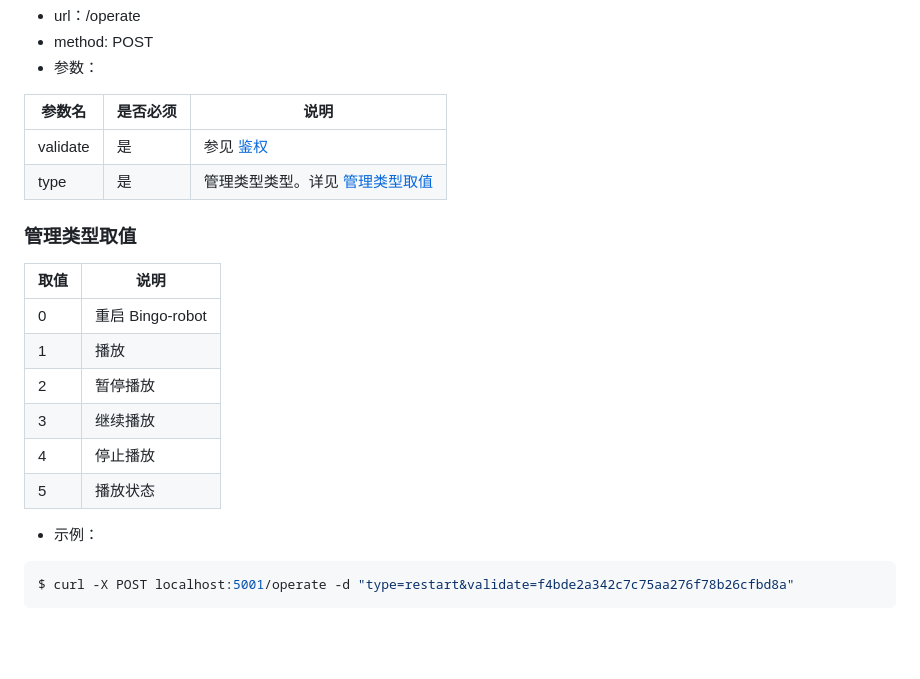
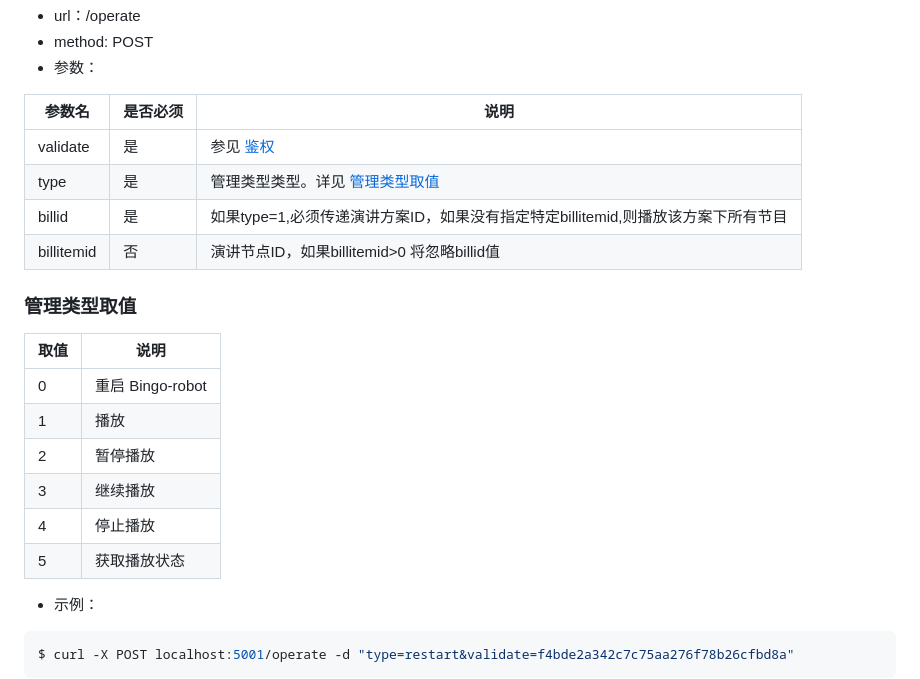
Before and after one commit to zwssunny/pingo, a Markdown page: server/templates/api.md, the part around the change printed below. Rendered like a GitHub page; blank space fills up the shorter version.

```diff
--- a/server/templates/api.md
+++ b/server/templates/api.md
@@ -28,6 +28,9 @@ $ curl localhost:5001/history?validate=2499d2e04e0f949927690d6375ce1a67
 | ---   | ------- | ----- |
 | validate | 是 | 参见 [鉴权](#_1) |
 | type  | 是 |  管理类型类型。详见 [管理类型取值](#管理类型取值) |
+| billid  | 是 | 如果type=1,必须传递演讲方案ID，如果没有指定特定billitemid,则播放该方案下所有节目 |
+| billitemid  | 否|  演讲节点ID，如果billitemid>0 将忽略billid值 |
+
 
 ### 管理类型取值
 
@@ -38,7 +41,7 @@ $ curl localhost:5001/history?validate=2499d2e04e0f949927690d6375ce1a67
 | 2    | 暂停播放 |
 | 3    | 继续播放 |
 | 4    | 停止播放 |
-| 5    | 播放状态 |
+| 5    | 获取播放状态 |
 
 - 示例：
 
```
Also changed, not shown: other parts of server/templates/api.md (+10 -10 lines).
